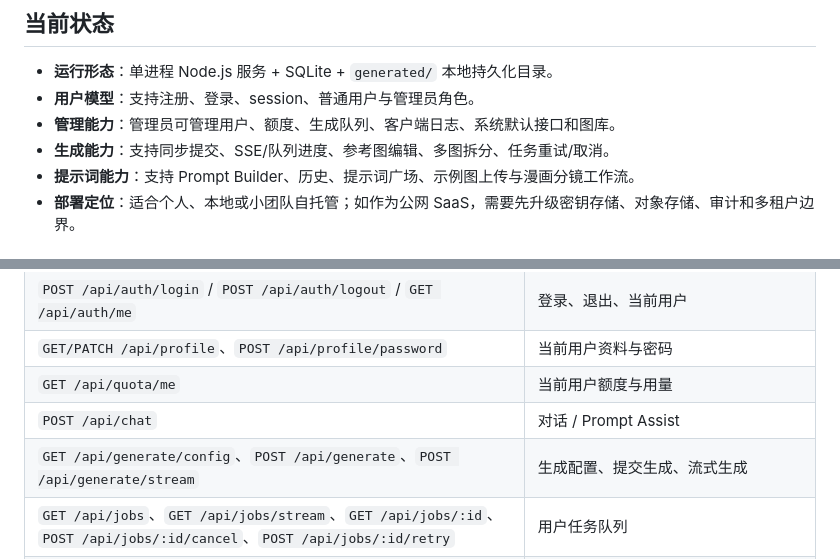
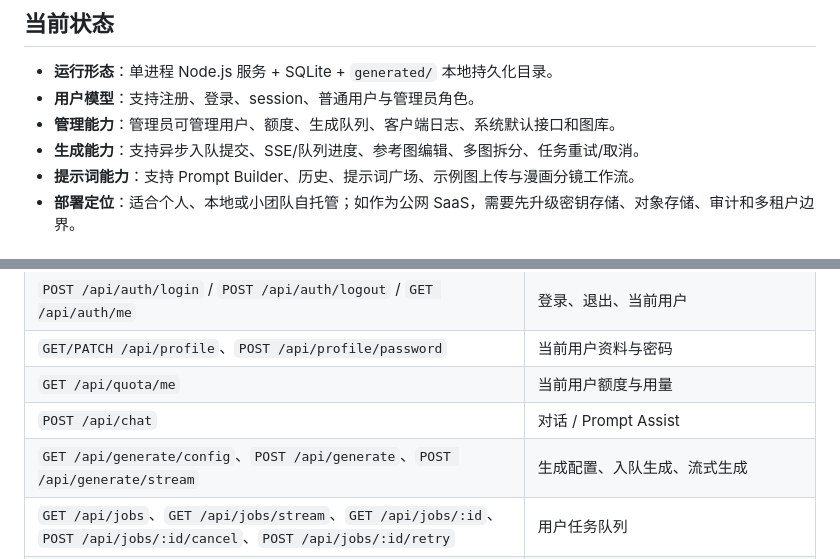
Before and after one commit to shixian64/Images, a Markdown page: README.md, 2 parts joined by grey strips. Drawn GitHub-style.

```diff
--- a/README.md
+++ b/README.md
@@ -11,7 +11,7 @@ Image Studio 是一个依赖极少的本地 / 自托管 Web 工作站，用于
 - **运行形态**：单进程 Node.js 服务 + SQLite + `generated/` 本地持久化目录。
 - **用户模型**：支持注册、登录、session、普通用户与管理员角色。
 - **管理能力**：管理员可管理用户、额度、生成队列、客户端日志、系统默认接口和图库。
-- **生成能力**：支持同步提交、SSE/队列进度、参考图编辑、多图拆分、任务重试/取消。
+- **生成能力**：支持异步入队提交、SSE/队列进度、参考图编辑、多图拆分、任务重试/取消。
 - **提示词能力**：支持 Prompt Builder、历史、提示词广场、示例图上传与漫画分镜工作流。
 - **部署定位**：适合个人、本地或小团队自托管；如作为公网 SaaS，需要先升级密钥存储、对象存储、审计和多租户边界。
 
@@ -214,7 +214,7 @@ docs/                     # 产品、安全与决策文档
 | `GET/PATCH /api/profile`、`POST /api/profile/password` | 当前用户资料与密码 |
 | `GET /api/quota/me` | 当前用户额度与用量 |
 | `POST /api/chat` | 对话 / Prompt Assist |
-| `GET /api/generate/config`、`POST /api/generate`、`POST /api/generate/stream` | 生成配置、提交生成、流式生成 |
+| `GET /api/generate/config`、`POST /api/generate`、`POST /api/generate/stream` | 生成配置、入队生成、流式生成 |
 | `GET /api/jobs`、`GET /api/jobs/stream`、`GET /api/jobs/:id`、`POST /api/jobs/:id/cancel`、`POST /api/jobs/:id/retry` | 用户任务队列 |
 | `GET /api/gallery`、`POST /api/gallery/:id/visibility`、`POST /api/gallery/:id/like`、`DELETE /api/gallery/:id` | 用户 / 公开图库 |
 | `GET /api/interfaces/default` | 系统默认接口摘要 |
```
Also changed, not shown: docs/PRODUCT_DESIGN.md (+2 -2 lines).
